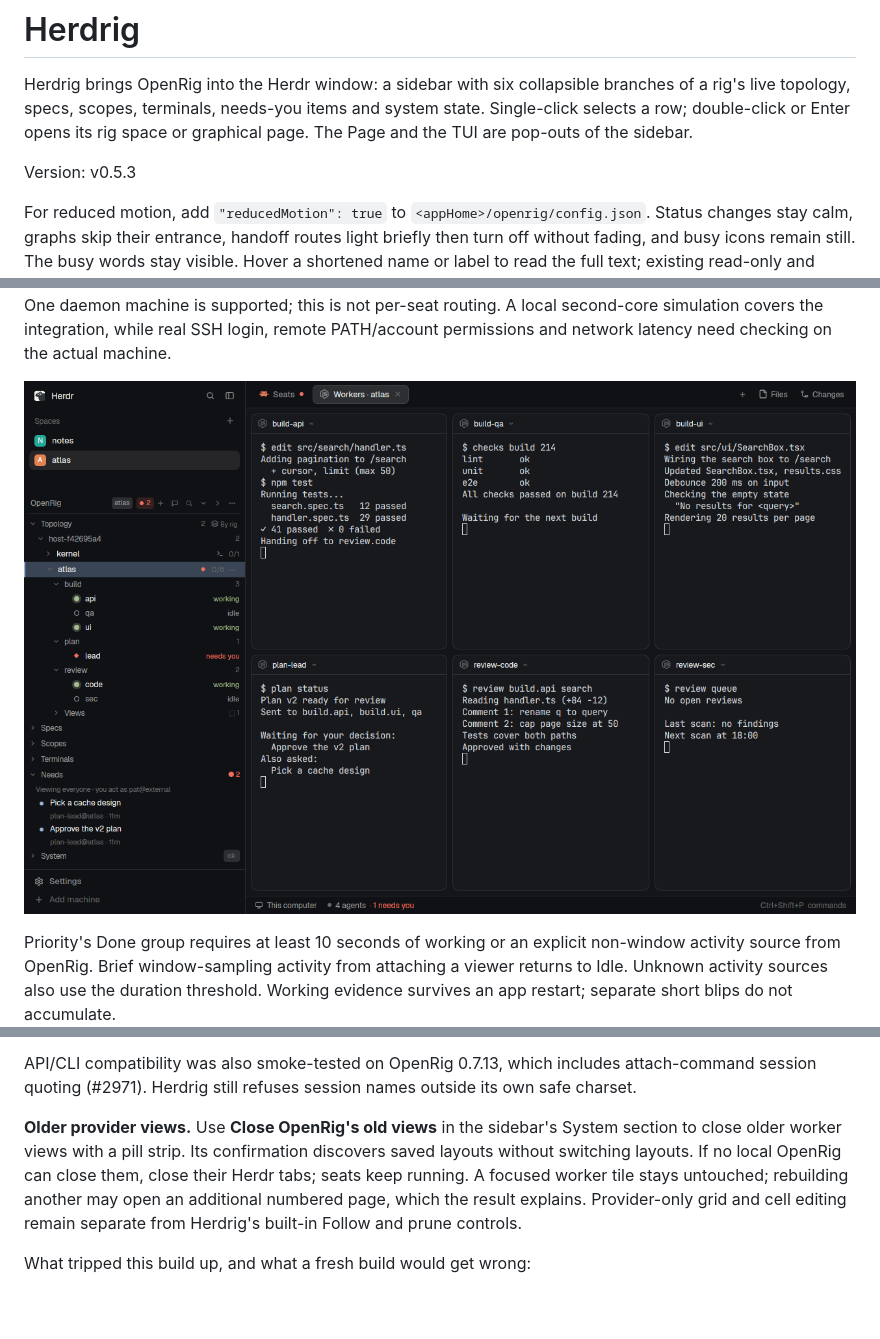
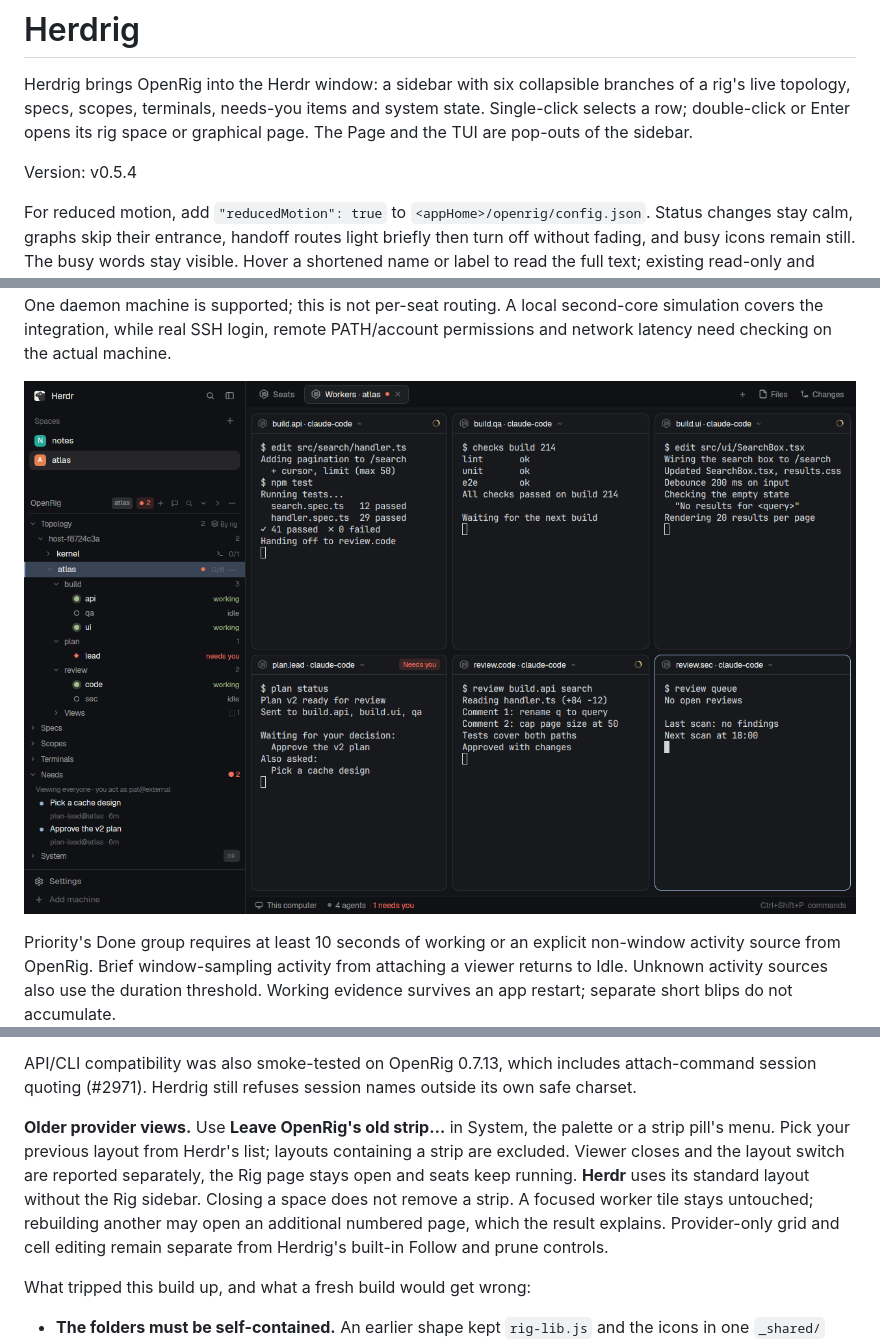
Before and after one commit to w4rc0n/herdrig, a Markdown page: RECIPE.md, 3 parts joined by grey strips. Drawn GitHub-style; pictures changed too: preview.png; blank space fills up the shorter version.

```diff
--- a/RECIPE.md
+++ b/RECIPE.md
@@ -4,7 +4,7 @@ Herdrig brings OpenRig into the Herdr window: a sidebar with six collapsible bra
 specs, scopes, terminals, needs-you items and system state. Single-click selects a row; double-click or Enter opens
 its rig space or graphical page. The Page and the TUI are pop-outs of the sidebar.
 
-Version: v0.5.3
+Version: v0.5.4
 
 For reduced motion, add `"reducedMotion": true` to `<appHome>/openrig/config.json`. Status changes stay calm,
 graphs skip their entrance, handoff routes light briefly then turn off without fading, and busy icons remain still.
@@ -516,9 +516,10 @@ close and reopen; live viewers are never silently replaced or relabelled. Design
 
 API/CLI compatibility was also smoke-tested on OpenRig 0.7.13, which includes attach-command session quoting (#2971). Herdrig still refuses session names outside its own safe charset.
 
-**Older provider views.** Use **Close OpenRig's old views** in the sidebar's System section to close older
-worker views with a pill strip. Its confirmation discovers saved layouts without switching layouts. If no local
-OpenRig can close them, close their Herdr tabs; seats keep running. A focused worker tile stays untouched;
+**Older provider views.** Use **Leave OpenRig's old strip…** in System, the palette or a strip pill's menu.
+Pick your previous layout from Herdr's list; layouts containing a strip are excluded. Viewer closes and the
+layout switch are reported separately, the Rig page stays open and seats keep running. **Herdr** uses its standard
+layout without the Rig sidebar. Closing a space does not remove a strip. A focused worker tile stays untouched;
 rebuilding another may open an additional numbered page, which the result explains. Provider-only grid and cell
 editing remain separate from Herdrig's built-in Follow and prune controls.
 
```
Also changed, not shown: CHANGELOG.md (+7 -0 lines), README.md (+7 -5 lines), 13 other files.
